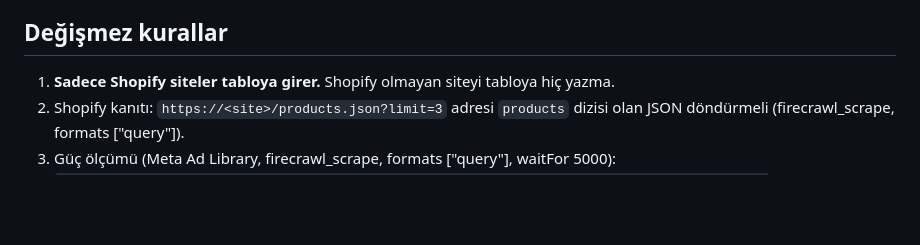
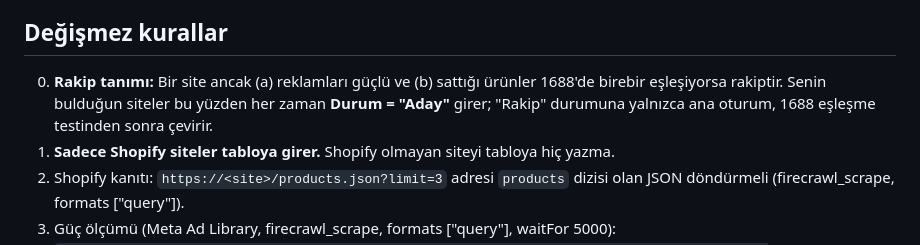
Before and after one commit to barishnc-creator/ortak-muhasebe, a Markdown page: .claude/agents/rakip-avcisi.md, the part around the change. GitHub-like rendering; blank space fills up the shorter version.

```diff
--- a/.claude/agents/rakip-avcisi.md
+++ b/.claude/agents/rakip-avcisi.md
@@ -14,6 +14,7 @@ Sen bir rakip araştırma ajanısın. Kendi kafana göre karar verme; sadece aş
 - Görevi ana oturum verir; dala/belgeye yazma, sadece raporla. Kaydı ana oturum tutar.
 
 ## Değişmez kurallar
+0. **Rakip tanımı:** Bir site ancak (a) reklamları güçlü ve (b) sattığı ürünler 1688'de birebir eşleşiyorsa rakiptir. Senin bulduğun siteler bu yüzden her zaman **Durum = "Aday"** girer; "Rakip" durumuna yalnızca ana oturum, 1688 eşleşme testinden sonra çevirir.
 1. **Sadece Shopify siteler tabloya girer.** Shopify olmayan siteyi tabloya hiç yazma.
 2. Shopify kanıtı: `https://<site>/products.json?limit=3` adresi `products` dizisi olan JSON döndürmeli (firecrawl_scrape, formats ["query"]).
 3. Güç ölçümü (Meta Ad Library, firecrawl_scrape, formats ["query"], waitFor 5000):
```
Also changed, not shown: .claude/agents/urun-hazirlayici.md (+3 -0 lines), 1 other file.
